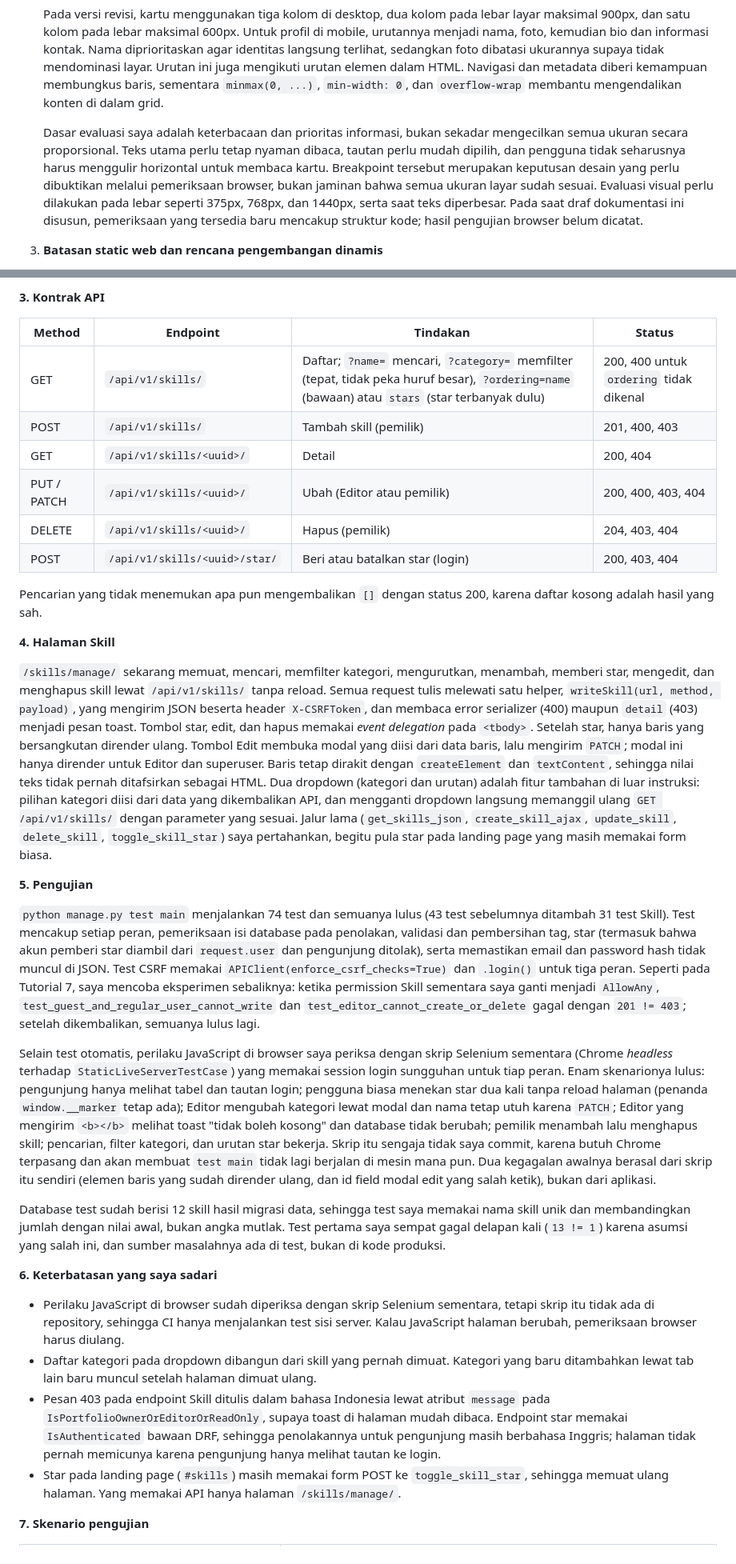
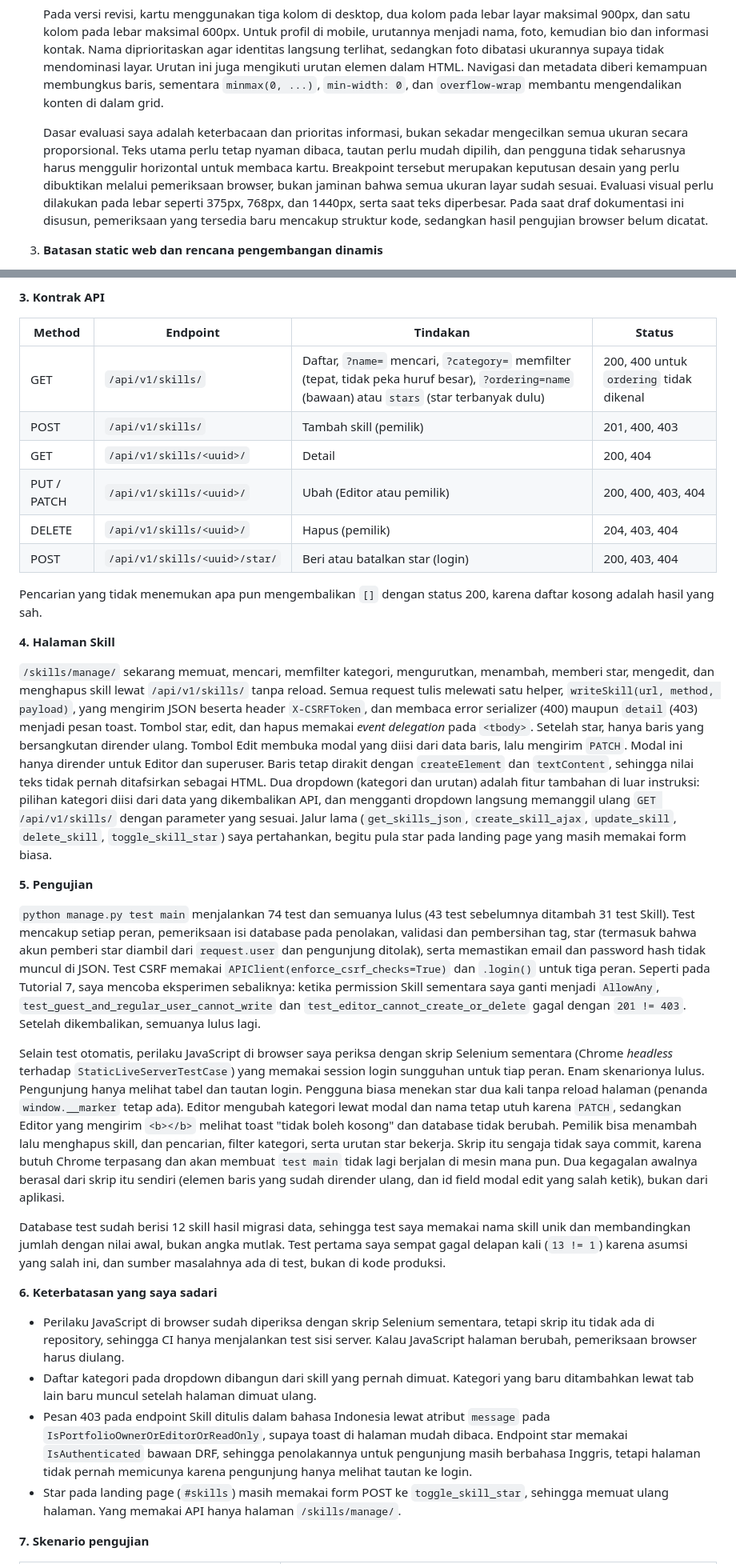
Before and after one commit to salfyea/myportofolio, a Markdown page: README.md, 2 parts joined by grey strips. Shown at 80% size. GitHub-like rendering.

```diff
--- a/README.md
+++ b/README.md
@@ -473,7 +473,7 @@ Perintah yang sama dijalankan otomatis oleh GitHub Actions pada setiap `push` da
 
    Pada versi revisi, kartu menggunakan tiga kolom di desktop, dua kolom pada lebar layar maksimal 900px, dan satu kolom pada lebar maksimal 600px. Untuk profil di mobile, urutannya menjadi nama, foto, kemudian bio dan informasi kontak. Nama diprioritaskan agar identitas langsung terlihat, sedangkan foto dibatasi ukurannya supaya tidak mendominasi layar. Urutan ini juga mengikuti urutan elemen dalam HTML. Navigasi dan metadata diberi kemampuan membungkus baris, sementara `minmax(0, ...)`, `min-width: 0`, dan `overflow-wrap` membantu mengendalikan konten di dalam grid.
 
-   Dasar evaluasi saya adalah keterbacaan dan prioritas informasi, bukan sekadar mengecilkan semua ukuran secara proporsional. Teks utama perlu tetap nyaman dibaca, tautan perlu mudah dipilih, dan pengguna tidak seharusnya harus menggulir horizontal untuk membaca kartu. Breakpoint tersebut merupakan keputusan desain yang perlu dibuktikan melalui pemeriksaan browser, bukan jaminan bahwa semua ukuran layar sudah sesuai. Evaluasi visual perlu dilakukan pada lebar seperti 375px, 768px, dan 1440px, serta saat teks diperbesar. Pada saat draf dokumentasi ini disusun, pemeriksaan yang tersedia baru mencakup struktur kode; hasil pengujian browser belum dicatat.
+   Dasar evaluasi saya adalah keterbacaan dan prioritas informasi, bukan sekadar mengecilkan semua ukuran secara proporsional. Teks utama perlu tetap nyaman dibaca, tautan perlu mudah dipilih, dan pengguna tidak seharusnya harus menggulir horizontal untuk membaca kartu. Breakpoint tersebut merupakan keputusan desain yang perlu dibuktikan melalui pemeriksaan browser, bukan jaminan bahwa semua ukuran layar sudah sesuai. Evaluasi visual perlu dilakukan pada lebar seperti 375px, 768px, dan 1440px, serta saat teks diperbesar. Pada saat draf dokumentasi ini disusun, pemeriksaan yang tersedia baru mencakup struktur kode, sedangkan hasil pengujian browser belum dicatat.
 
 3. **Batasan static web dan rencana pengembangan dinamis**
 
@@ -1026,7 +1026,7 @@ Permission memakai `IsPortfolioOwnerOrEditorOrReadOnly` dari Tutorial 7, yang se
 
 | Method | Endpoint | Tindakan | Status |
 | --- | --- | --- | --- |
-| GET | `/api/v1/skills/` | Daftar; `?name=` mencari, `?category=` memfilter (tepat, tidak peka huruf besar), `?ordering=name` (bawaan) atau `stars` (star terbanyak dulu) | 200, 400 untuk `ordering` tidak dikenal |
+| GET | `/api/v1/skills/` | Daftar, `?name=` mencari, `?category=` memfilter (tepat, tidak peka huruf besar), `?ordering=name` (bawaan) atau `stars` (star terbanyak dulu) | 200, 400 untuk `ordering` tidak dikenal |
 | POST | `/api/v1/skills/` | Tambah skill (pemilik) | 201, 400, 403 |
 | GET | `/api/v1/skills/<uuid>/` | Detail | 200, 404 |
 | PUT / PATCH | `/api/v1/skills/<uuid>/` | Ubah (Editor atau pemilik) | 200, 400, 403, 404 |
@@ -1037,13 +1037,13 @@ Pencarian yang tidak menemukan apa pun mengembalikan `[]` dengan status 200, kar
 
 **4. Halaman Skill**
 
-`/skills/manage/` sekarang memuat, mencari, memfilter kategori, mengurutkan, menambah, memberi star, mengedit, dan menghapus skill lewat `/api/v1/skills/` tanpa reload. Semua request tulis melewati satu helper, `writeSkill(url, method, payload)`, yang mengirim JSON beserta header `X-CSRFToken`, dan membaca error serializer (400) maupun `detail` (403) menjadi pesan toast. Tombol star, edit, dan hapus memakai *event delegation* pada `<tbody>`. Setelah star, hanya baris yang bersangkutan dirender ulang. Tombol Edit membuka modal yang diisi dari data baris, lalu mengirim `PATCH`; modal ini hanya dirender untuk Editor dan superuser. Baris tetap dirakit dengan `createElement` dan `textContent`, sehingga nilai teks tidak pernah ditafsirkan sebagai HTML. Dua dropdown (kategori dan urutan) adalah fitur tambahan di luar instruksi: pilihan kategori diisi dari data yang dikembalikan API, dan mengganti dropdown langsung memanggil ulang `GET /api/v1/skills/` dengan parameter yang sesuai. Jalur lama (`get_skills_json`, `create_skill_ajax`, `update_skill`, `delete_skill`, `toggle_skill_star`) saya pertahankan, begitu pula star pada landing page yang masih memakai form biasa.
+`/skills/manage/` sekarang memuat, mencari, memfilter kategori, mengurutkan, menambah, memberi star, mengedit, dan menghapus skill lewat `/api/v1/skills/` tanpa reload. Semua request tulis melewati satu helper, `writeSkill(url, method, payload)`, yang mengirim JSON beserta header `X-CSRFToken`, dan membaca error serializer (400) maupun `detail` (403) menjadi pesan toast. Tombol star, edit, dan hapus memakai *event delegation* pada `<tbody>`. Setelah star, hanya baris yang bersangkutan dirender ulang. Tombol Edit membuka modal yang diisi dari data baris, lalu mengirim `PATCH`. Modal ini hanya dirender untuk Editor dan superuser. Baris tetap dirakit dengan `createElement` dan `textContent`, sehingga nilai teks tidak pernah ditafsirkan sebagai HTML. Dua dropdown (kategori dan urutan) adalah fitur tambahan di luar instruksi: pilihan kategori diisi dari data yang dikembalikan API, dan mengganti dropdown langsung memanggil ulang `GET /api/v1/skills/` dengan parameter yang sesuai. Jalur lama (`get_skills_json`, `create_skill_ajax`, `update_skill`, `delete_skill`, `toggle_skill_star`) saya pertahankan, begitu pula star pada landing page yang masih memakai form biasa.
 
 **5. Pengujian**
 
-`python manage.py test main` menjalankan 74 test dan semuanya lulus (43 test sebelumnya ditambah 31 test Skill). Test mencakup setiap peran, pemeriksaan isi database pada penolakan, validasi dan pembersihan tag, star (termasuk bahwa akun pemberi star diambil dari `request.user` dan pengunjung ditolak), serta memastikan email dan password hash tidak muncul di JSON. Test CSRF memakai `APIClient(enforce_csrf_checks=True)` dan `.login()` untuk tiga peran. Seperti pada Tutorial 7, saya mencoba eksperimen sebaliknya: ketika permission Skill sementara saya ganti menjadi `AllowAny`, `test_guest_and_regular_user_cannot_write` dan `test_editor_cannot_create_or_delete` gagal dengan `201 != 403`; setelah dikembalikan, semuanya lulus lagi.
+`python manage.py test main` menjalankan 74 test dan semuanya lulus (43 test sebelumnya ditambah 31 test Skill). Test mencakup setiap peran, pemeriksaan isi database pada penolakan, validasi dan pembersihan tag, star (termasuk bahwa akun pemberi star diambil dari `request.user` dan pengunjung ditolak), serta memastikan email dan password hash tidak muncul di JSON. Test CSRF memakai `APIClient(enforce_csrf_checks=True)` dan `.login()` untuk tiga peran. Seperti pada Tutorial 7, saya mencoba eksperimen sebaliknya: ketika permission Skill sementara saya ganti menjadi `AllowAny`, `test_guest_and_regular_user_cannot_write` dan `test_editor_cannot_create_or_delete` gagal dengan `201 != 403`. Setelah dikembalikan, semuanya lulus lagi.
 
-Selain test otomatis, perilaku JavaScript di browser saya periksa dengan skrip Selenium sementara (Chrome *headless* terhadap `StaticLiveServerTestCase`) yang memakai session login sungguhan untuk tiap peran. Enam skenarionya lulus: pengunjung hanya melihat tabel dan tautan login; pengguna biasa menekan star dua kali tanpa reload halaman (penanda `window.__marker` tetap ada); Editor mengubah kategori lewat modal dan nama tetap utuh karena `PATCH`; Editor yang mengirim `<b></b>` melihat toast "tidak boleh kosong" dan database tidak berubah; pemilik menambah lalu menghapus skill; pencarian, filter kategori, dan urutan star bekerja. Skrip itu sengaja tidak saya commit, karena butuh Chrome terpasang dan akan membuat `test main` tidak lagi berjalan di mesin mana pun. Dua kegagalan awalnya berasal dari skrip itu sendiri (elemen baris yang sudah dirender ulang, dan id field modal edit yang salah ketik), bukan dari aplikasi.
+Selain test otomatis, perilaku JavaScript di browser saya periksa dengan skrip Selenium sementara (Chrome *headless* terhadap `StaticLiveServerTestCase`) yang memakai session login sungguhan untuk tiap peran. Enam skenarionya lulus. Pengunjung hanya melihat tabel dan tautan login. Pengguna biasa menekan star dua kali tanpa reload halaman (penanda `window.__marker` tetap ada). Editor mengubah kategori lewat modal dan nama tetap utuh karena `PATCH`, sedangkan Editor yang mengirim `<b></b>` melihat toast "tidak boleh kosong" dan database tidak berubah. Pemilik bisa menambah lalu menghapus skill, dan pencarian, filter kategori, serta urutan star bekerja. Skrip itu sengaja tidak saya commit, karena butuh Chrome terpasang dan akan membuat `test main` tidak lagi berjalan di mesin mana pun. Dua kegagalan awalnya berasal dari skrip itu sendiri (elemen baris yang sudah dirender ulang, dan id field modal edit yang salah ketik), bukan dari aplikasi.
 
 Database test sudah berisi 12 skill hasil migrasi data, sehingga test saya memakai nama skill unik dan membandingkan jumlah dengan nilai awal, bukan angka mutlak. Test pertama saya sempat gagal delapan kali (`13 != 1`) karena asumsi yang salah ini, dan sumber masalahnya ada di test, bukan di kode produksi.
 
@@ -1051,7 +1051,7 @@ Database test sudah berisi 12 skill hasil migrasi data, sehingga test saya memak
 
 - Perilaku JavaScript di browser sudah diperiksa dengan skrip Selenium sementara, tetapi skrip itu tidak ada di repository, sehingga CI hanya menjalankan test sisi server. Kalau JavaScript halaman berubah, pemeriksaan browser harus diulang.
 - Daftar kategori pada dropdown dibangun dari skill yang pernah dimuat. Kategori yang baru ditambahkan lewat tab lain baru muncul setelah halaman dimuat ulang.
-- Pesan 403 pada endpoint Skill ditulis dalam bahasa Indonesia lewat atribut `message` pada `IsPortfolioOwnerOrEditorOrReadOnly`, supaya toast di halaman mudah dibaca. Endpoint star memakai `IsAuthenticated` bawaan DRF, sehingga penolakannya untuk pengunjung masih berbahasa Inggris; halaman tidak pernah memicunya karena pengunjung hanya melihat tautan ke login.
+- Pesan 403 pada endpoint Skill ditulis dalam bahasa Indonesia lewat atribut `message` pada `IsPortfolioOwnerOrEditorOrReadOnly`, supaya toast di halaman mudah dibaca. Endpoint star memakai `IsAuthenticated` bawaan DRF, sehingga penolakannya untuk pengunjung masih berbahasa Inggris, tetapi halaman tidak pernah memicunya karena pengunjung hanya melihat tautan ke login.
 - Star pada landing page (`#skills`) masih memakai form POST ke `toggle_skill_star`, sehingga memuat ulang halaman. Yang memakai API hanya halaman `/skills/manage/`.
 
 **7. Skenario pengujian**
```
Also changed, not shown: other parts of README.md (+43 -43 lines).
